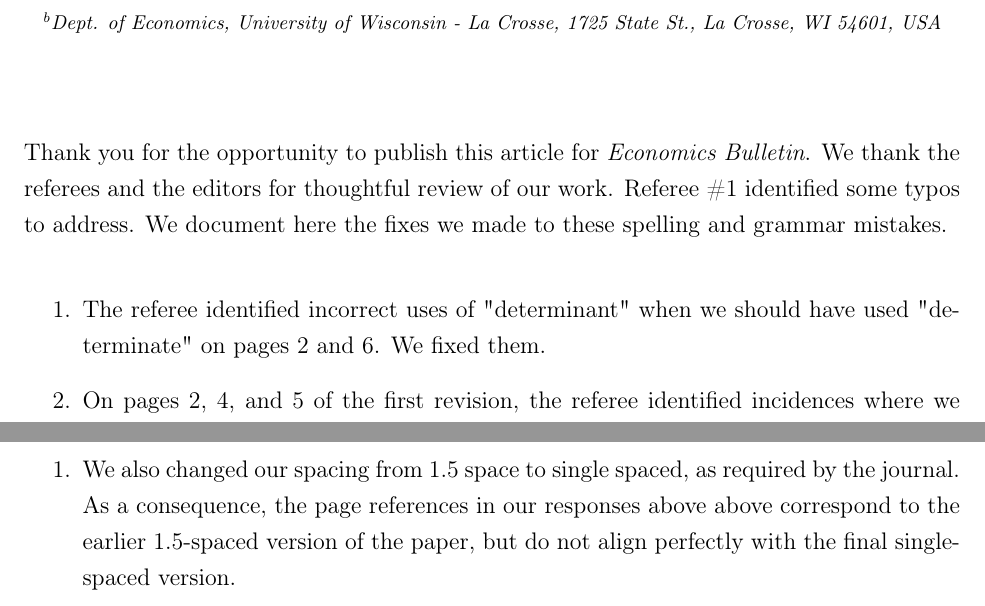
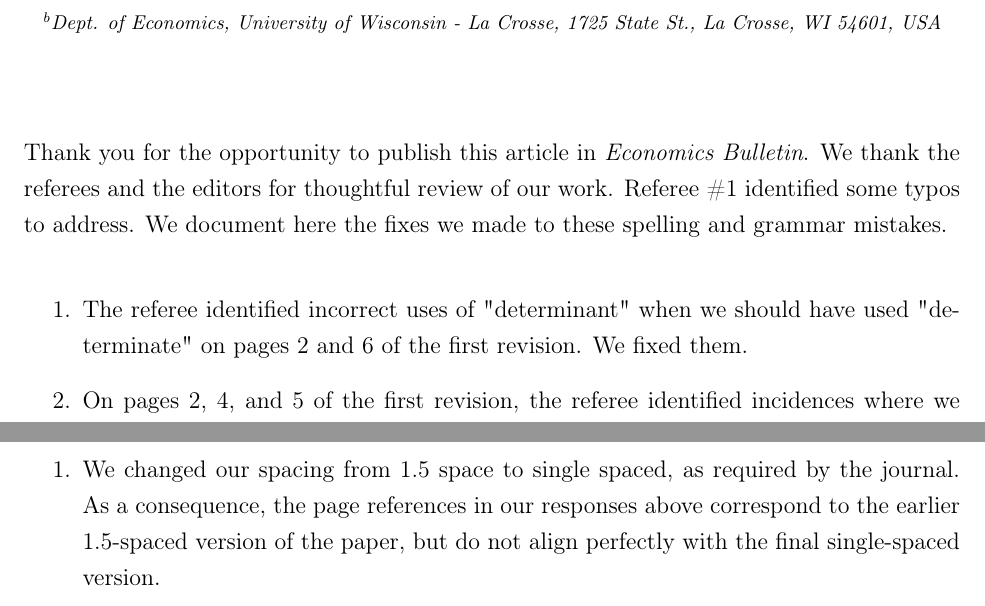
Before and after one commit to murraylax/ait-ahmad-murray, a LaTeX paper (paper/reply_EB_final.tex): two parts of pages 1 and 2 of 2, joined at a grey line, cut so that both start at the same text. Compiled offline with pdfLaTeX.

Commit message:
Now the reply is finished.

```diff
--- a/paper/reply_EB_final.tex
+++ b/paper/reply_EB_final.tex
@@ -107,10 +107,10 @@
 \setcounter{page}{1}%
 \setcounter{footnote}{0}%
 
-Thank you for the opportunity to publish this article for \textit{Economics Bulletin}. We thank the referees and the editors for thoughtful review of our work. Referee \#1 identified some typos to address. We document here the fixes we made to these spelling and grammar mistakes.
+Thank you for the opportunity to publish this article in \textit{Economics Bulletin}. We thank the referees and the editors for thoughtful review of our work. Referee \#1 identified some typos to address. We document here the fixes we made to these spelling and grammar mistakes.
 
 \begin{enumerate}
-    \item The referee identified incorrect uses of "determinant" when we should have used "determinate" on pages 2 and 6. We fixed them.
+    \item The referee identified incorrect uses of "determinant" when we should have used "determinate" on pages 2 and 6 of the first revision. We fixed them.
     \item On pages 2, 4, and 5 of the first revision, the referee identified incidences where we should use "backward-looking" and "forward-looking". We corrected these.
     \item On page 5 of the first revision, we changed "Considering the forward-looking nature of the target average, similarly let the expected average future inflation be given by" to "For the forward-looking nature of the target average, let the expected average future inflation be given by," to fix the verb-agreement problem and simplify the sentence.
     \item On page 5 of the first revision, we dropped the incorrect use of a hyphen on shorter forward horizon (originally shorter forward-horizon).
@@ -121,7 +121,7 @@ Thank you for the opportunity to publish this article for \textit{Economics Bull
 We made the following changes to meet the formatting requirements of the journal.
 
 \begin{enumerate}
-  \item We also changed our spacing from 1.5 space to single spaced, as required by the journal. As a consequence, the page references in our responses above above correspond to the earlier 1.5-spaced version of the paper, but do not align perfectly with the final single-spaced version.
+  \item We changed our spacing from 1.5 space to single spaced, as required by the journal. As a consequence, the page references in our responses above correspond to the earlier 1.5-spaced version of the paper, but do not align perfectly with the final single-spaced version.
   \item We changed the table number to a Roman numeral. We kept the figure number with Arabic numeral.
 \end{enumerate}
 
```
Also changed, not shown: paper/reply_EB_final.pdf.
